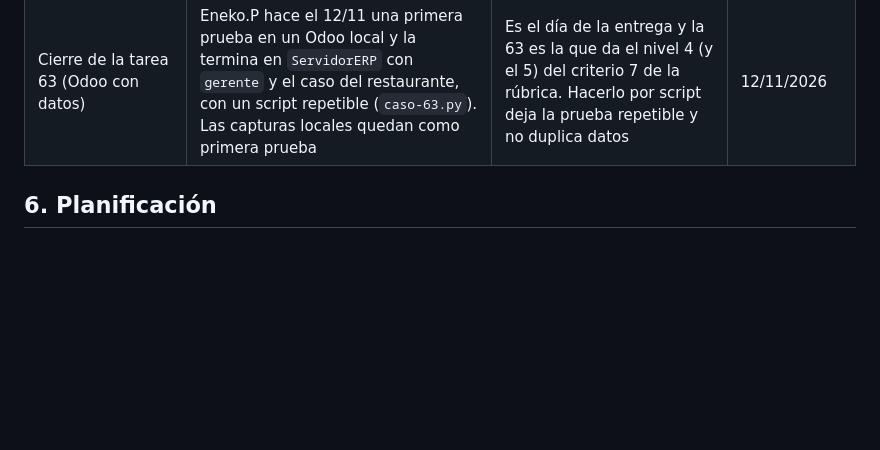
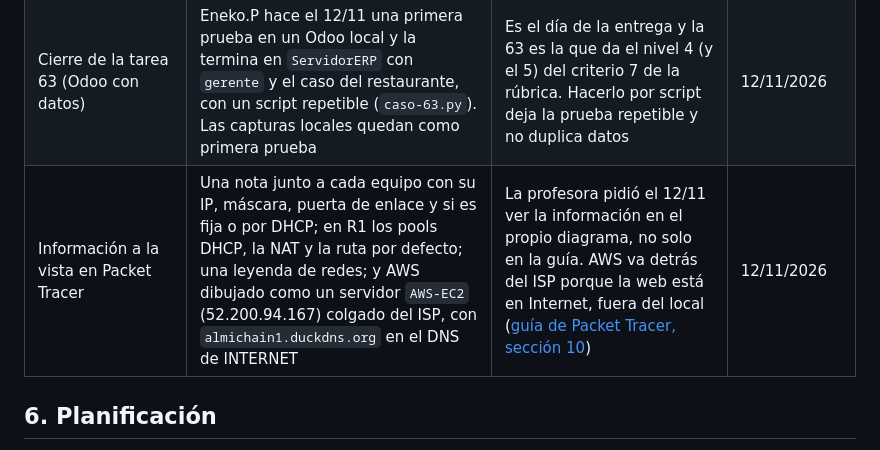
Before and after one commit to zHGx-alt/Reto-Asir, a Markdown page: docs/gestion/anexo-II-11-pasos.md, the part around the change. Drawn GitHub-style; blank space fills up the shorter version.

```diff
--- a/docs/gestion/anexo-II-11-pasos.md
+++ b/docs/gestion/anexo-II-11-pasos.md
@@ -121,6 +121,7 @@ Fuentes y documentación técnica de referencia por bloque. Cada responsable añ
 | Cierre de la tarea 25 (WDS) | Se da por terminada el 12/11 con el router 2 enlazado por radio, sin DHCP y con ping e Internet; quedan como mejora la Wi-Fi de clientes por el router 2 y la cobertura medida en dBm | La entrega es el 12/11 y no hay tiempo de volver a montar los routers; lo que falta está descrito paso a paso en la sección 7 de la tarea y las pruebas W6 y W8 siguen como ⏳ en la tabla de pruebas | 12/11/2026 |
 | Cierre de las tareas 5 y 46 | Se dan por terminadas el 12/11. La 5 con el repositorio, gitleaks y commits de 5 de las 6 personas (Eneko.P sin commits propios); la 46 con 26 hallazgos repartidos y las comprobaciones 1, 4, 5, 6, 7 y 9 hechas, sin las 2 y 3 en el servidor y los TPV del equipo | Es el día de la entrega; lo que falta no depende ya de Adrian (commits de Eneko.P) o necesita los equipos del equipo en la red. Queda apuntado en la tabla de pruebas (G-03) y en la sección 5 de la tarea 46 | 12/11/2026 |
 | Cierre de la tarea 63 (Odoo con datos) | Eneko.P hace el 12/11 una primera prueba en un Odoo local y la termina en `ServidorERP` con `gerente` y el caso del restaurante, con un script repetible (`caso-63.py`). Las capturas locales quedan como primera prueba | Es el día de la entrega y la 63 es la que da el nivel 4 (y el 5) del criterio 7 de la rúbrica. Hacerlo por script deja la prueba repetible y no duplica datos | 12/11/2026 |
+| Información a la vista en Packet Tracer | Una nota junto a cada equipo con su IP, máscara, puerta de enlace y si es fija o por DHCP; en R1 los pools DHCP, la NAT y la ruta por defecto; una leyenda de redes; y AWS dibujado como un servidor `AWS-EC2` (52.200.94.167) colgado del ISP, con `almichain1.duckdns.org` en el DNS de INTERNET | La profesora pidió el 12/11 ver la información en el propio diagrama, no solo en la guía. AWS va detrás del ISP porque la web está en Internet, fuera del local ([guía de Packet Tracer, sección 10](../redes/23-packet-tracer-red-local.md#10-información-en-el-lienzo-12112026)) | 12/11/2026 |
 
 ## 6. Planificación
 
```
Also changed, not shown: docs/redes/23-packet-tracer-red-local.md (+11 -0 lines), docs/redes/23-red-local.png, 1 other file.
